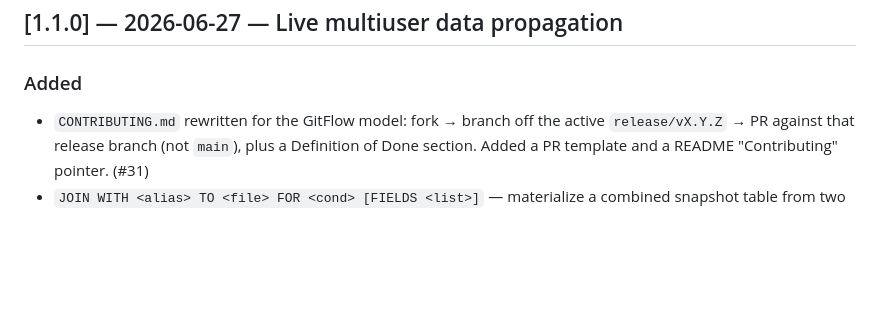
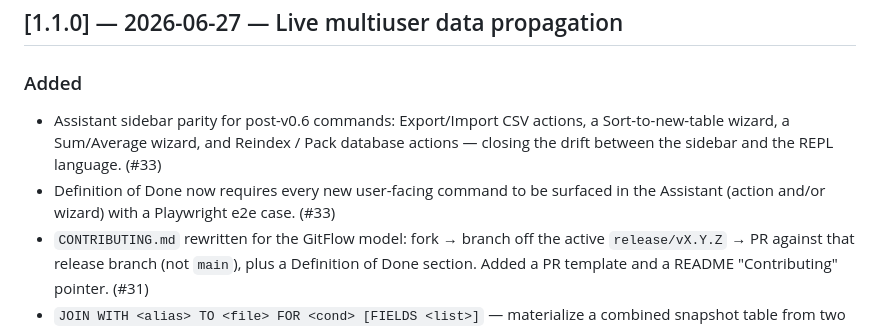
Before and after one commit to DDecoene/WebBaseIII, a Markdown page: CHANGELOG.md, the part around the change. Drawn GitHub-style; blank space fills up the shorter version.

```diff
--- a/CHANGELOG.md
+++ b/CHANGELOG.md
@@ -10,6 +10,11 @@ Versions follow [Semantic Versioning](https://semver.org/) — minor bump per su
 ## [1.1.0] — 2026-06-27 — Live multiuser data propagation
 
 ### Added
+- Assistant sidebar parity for post-v0.6 commands: Export/Import CSV actions, a
+  Sort-to-new-table wizard, a Sum/Average wizard, and Reindex / Pack database
+  actions — closing the drift between the sidebar and the REPL language. (#33)
+- Definition of Done now requires every new user-facing command to be surfaced in
+  the Assistant (action and/or wizard) with a Playwright e2e case. (#33)
 - `CONTRIBUTING.md` rewritten for the GitFlow model: fork → branch off the active
   `release/vX.Y.Z` → PR against that release branch (not `main`), plus a Definition of
   Done section. Added a PR template and a README "Contributing" pointer. (#31)
```
Also changed, not shown: CLAUDE.md (+5 -4 lines), README.md (+5 -4 lines).
